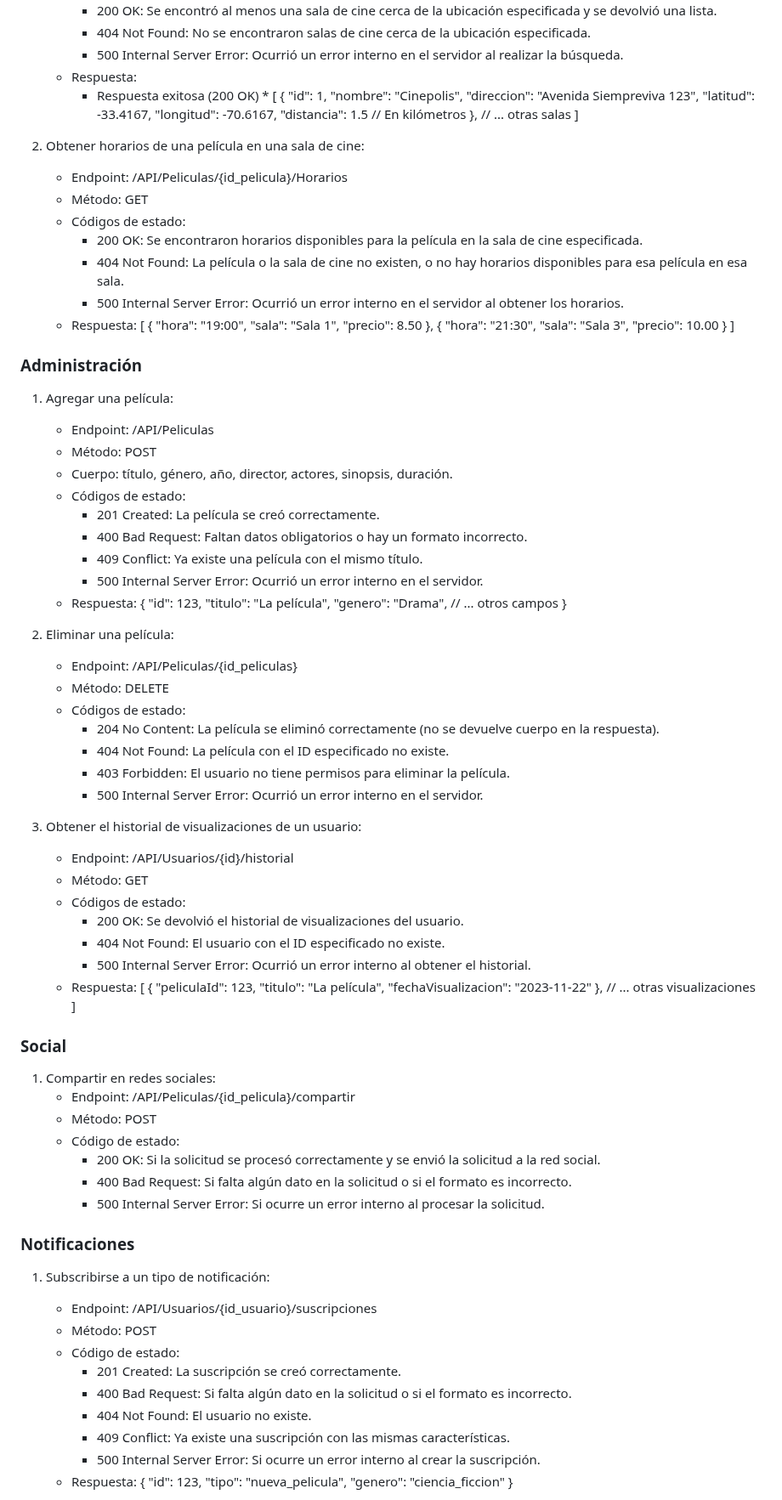
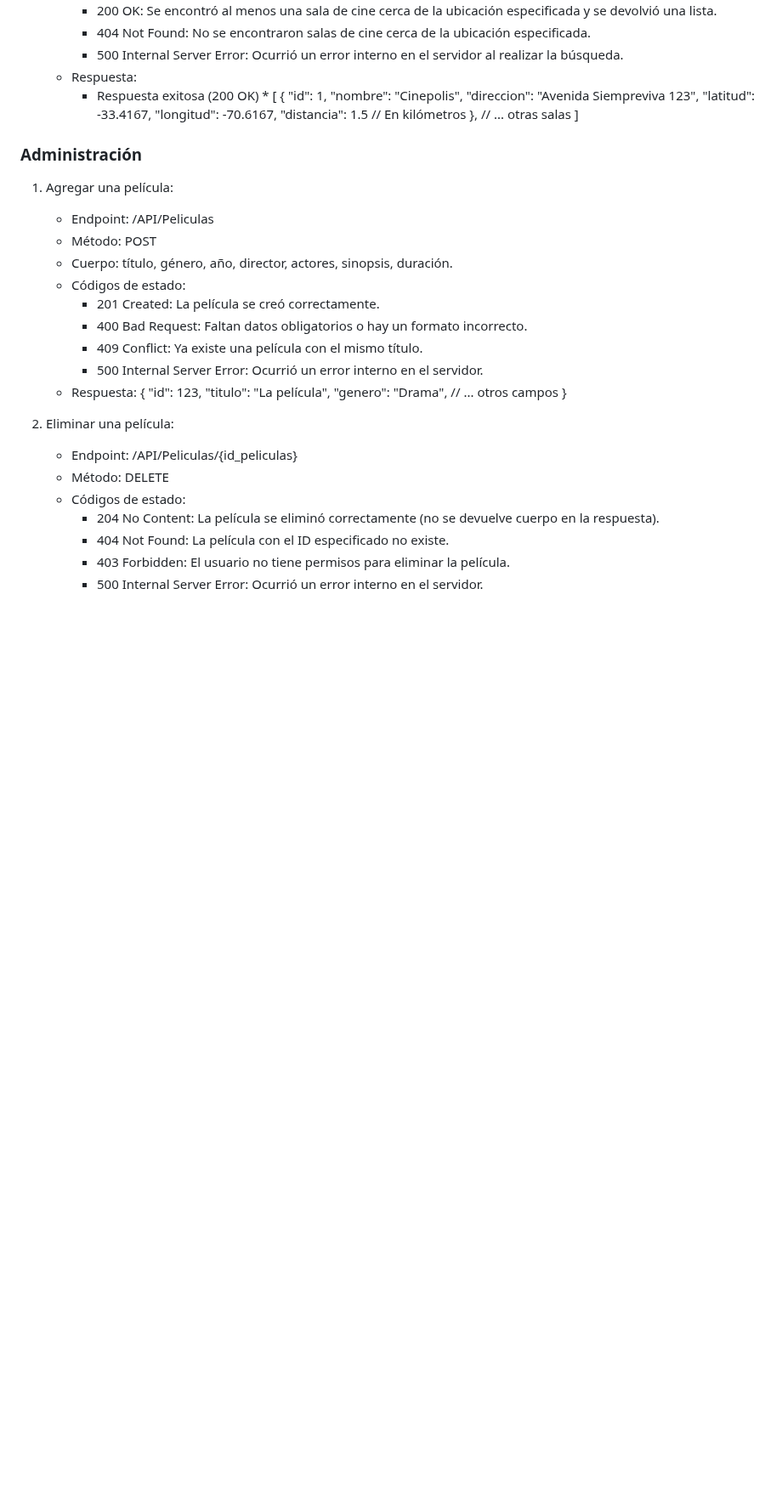
Before and after one commit to AinaraBravo/Arquitectura-Web-UP, a Markdown page: README.md, the part around one of its changes. Shown at 85% size. Drawn GitHub-style; blank space fills up the shorter version.

```diff
--- a/README.md
+++ b/README.md
@@ -232,28 +208,6 @@ Se trata de un sistema diseñado para ofrecer a los usuarios una experiencia com
      ]
 
 
-2. Obtener horarios de una película en una sala de cine:
-   - Endpoint: /API/Peliculas/{id_pelicula}/Horarios
-   - Método: GET
-   - Códigos de estado:
-       - 200 OK: Se encontraron horarios disponibles para la película en la sala de cine especificada.
-       - 404 Not Found: La película o la sala de cine no existen, o no hay horarios disponibles para esa película en esa sala.
-       - 500 Internal Server Error: Ocurrió un error interno en el servidor al obtener los horarios.
-   - Respuesta:
-     [
-       {
-           "hora": "19:00",
-           "sala": "Sala 1",
-           "precio": 8.50
-       },
-       {
-           "hora": "21:30",
-           "sala": "Sala 3",
-           "precio": 10.00
-       }
-    ]
-
-
 ### Administración
 1. Agregar una película:
    - Endpoint: /API/Peliculas
@@ -272,7 +226,6 @@ Se trata de un sistema diseñado para ofrecer a los usuarios una experiencia com
        // ... otros campos
      }
 
-
 2. Eliminar una película:
    - Endpoint: /API/Peliculas/{id_peliculas}
    - Método: DELETE
@@ -281,48 +234,5 @@ Se trata de un sistema diseñado para ofrecer a los usuarios una experiencia com
        - 404 Not Found: La película con el ID especificado no existe.
        - 403 Forbidden: El usuario no tiene permisos para eliminar la película.
        - 500 Internal Server Error: Ocurrió un error interno en el servidor.
-3. Obtener el historial de visualizaciones de un usuario:
-   - Endpoint: /API/Usuarios/{id}/historial
-   - Método: GET
-   - Códigos de estado:
-       - 200 OK: Se devolvió el historial de visualizaciones del usuario.
-       - 404 Not Found: El usuario con el ID especificado no existe.
-       - 500 Internal Server Error: Ocurrió un error interno al obtener el historial.
-   - Respuesta:
-       [
-           {
-               "peliculaId": 123,
-               "titulo": "La película",
-               "fechaVisualizacion": "2023-11-22"
-           },
-           // ... otras visualizaciones
-       ]
 
 
-### Social
-1. Compartir en redes sociales:
-   - Endpoint: /API/Peliculas/{id_pelicula}/compartir
-   - Método: POST
-   - Código de estado:
-     - 200 OK: Si la solicitud se procesó correctamente y se envió la solicitud a la red social.
-     - 400 Bad Request: Si falta algún dato en la solicitud o si el formato es incorrecto.
-     - 500 Internal Server Error: Si ocurre un error interno al procesar la solicitud.
-
-
-### Notificaciones
-1. Subscribirse a un tipo de notificación:
-   - Endpoint: /API/Usuarios/{id_usuario}/suscripciones
-   - Método: POST
-   - Código de estado:
-       - 201 Created: La suscripción se creó correctamente.
-       - 400 Bad Request: Si falta algún dato en la solicitud o si el formato es incorrecto.
-       - 404 Not Found: El usuario no existe.
-       - 409 Conflict: Ya existe una suscripción con las mismas características.
-       - 500 Internal Server Error: Si ocurre un error interno al crear la suscripción.
-   - Respuesta:
-     {
-       "id": 123,
-       "tipo": "nueva_pelicula",
-       "genero": "ciencia_ficcion"
-     }
-
```
Also changed, not shown: other parts of README.md (+3 -47 lines).
